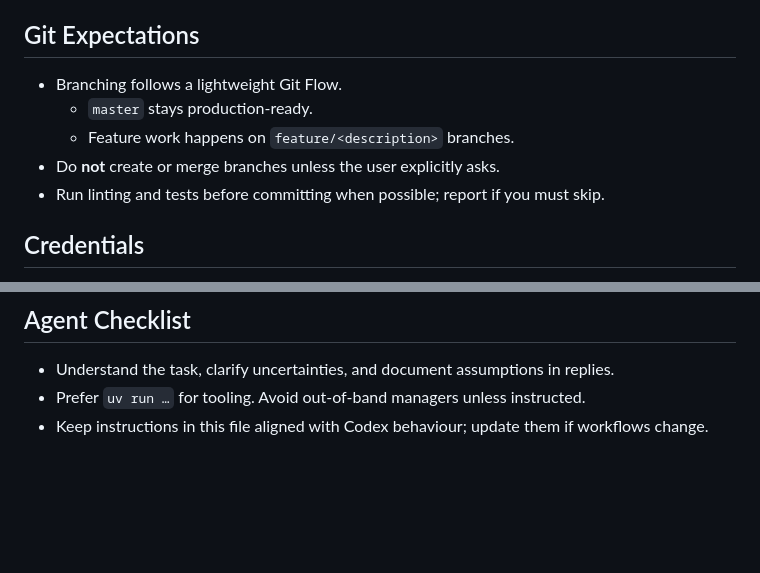
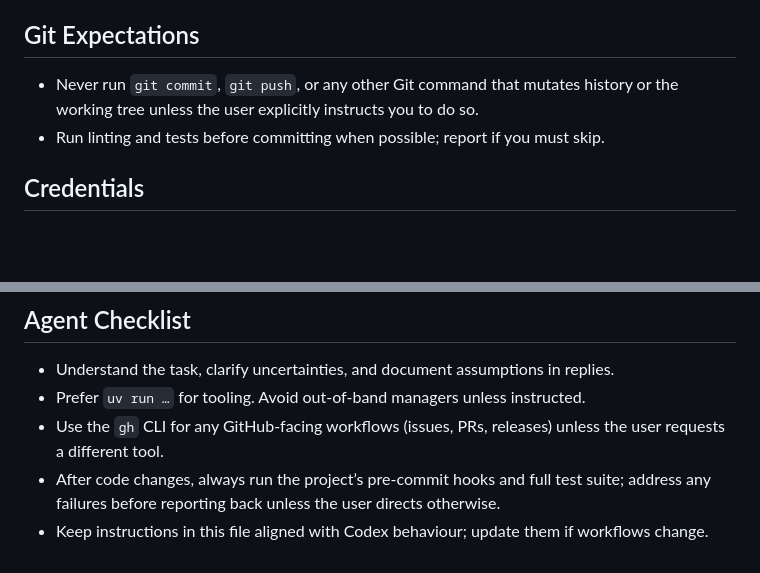
Before and after one commit to dreamiurg/gpxbridge, a Markdown page: AGENTS.md, 2 parts joined by grey strips. Drawn GitHub-style; blank space fills up the shorter version.

Commit message:
Strengthen agent workflow guidance (#1)

```diff
--- a/AGENTS.md
+++ b/AGENTS.md
@@ -47,10 +47,7 @@ Guidance for Codex (and other code-focused agents) working in this repository.
 - **Activity Organization** – `--organize-by-type` can group exports into per-activity folders.
 
 ## Git Expectations
-- Branching follows a lightweight Git Flow.
-  - `master` stays production-ready.
-  - Feature work happens on `feature/<description>` branches.
-- Do **not** create or merge branches unless the user explicitly asks.
+- Never run `git commit`, `git push`, or any other Git command that mutates history or the working tree unless the user explicitly instructs you to do so.
 - Run linting and tests before committing when possible; report if you must skip.
 
 ## Credentials
@@ -64,4 +61,6 @@ The app validates credentials on startup and provides guidance if they are missi
 ## Agent Checklist
 - Understand the task, clarify uncertainties, and document assumptions in replies.
 - Prefer `uv run …` for tooling. Avoid out-of-band managers unless instructed.
+- Use the `gh` CLI for any GitHub-facing workflows (issues, PRs, releases) unless the user requests a different tool.
+- After code changes, always run the project’s pre-commit hooks and full test suite; address any failures before reporting back unless the user directs otherwise.
 - Keep instructions in this file aligned with Codex behaviour; update them if workflows change.
```
